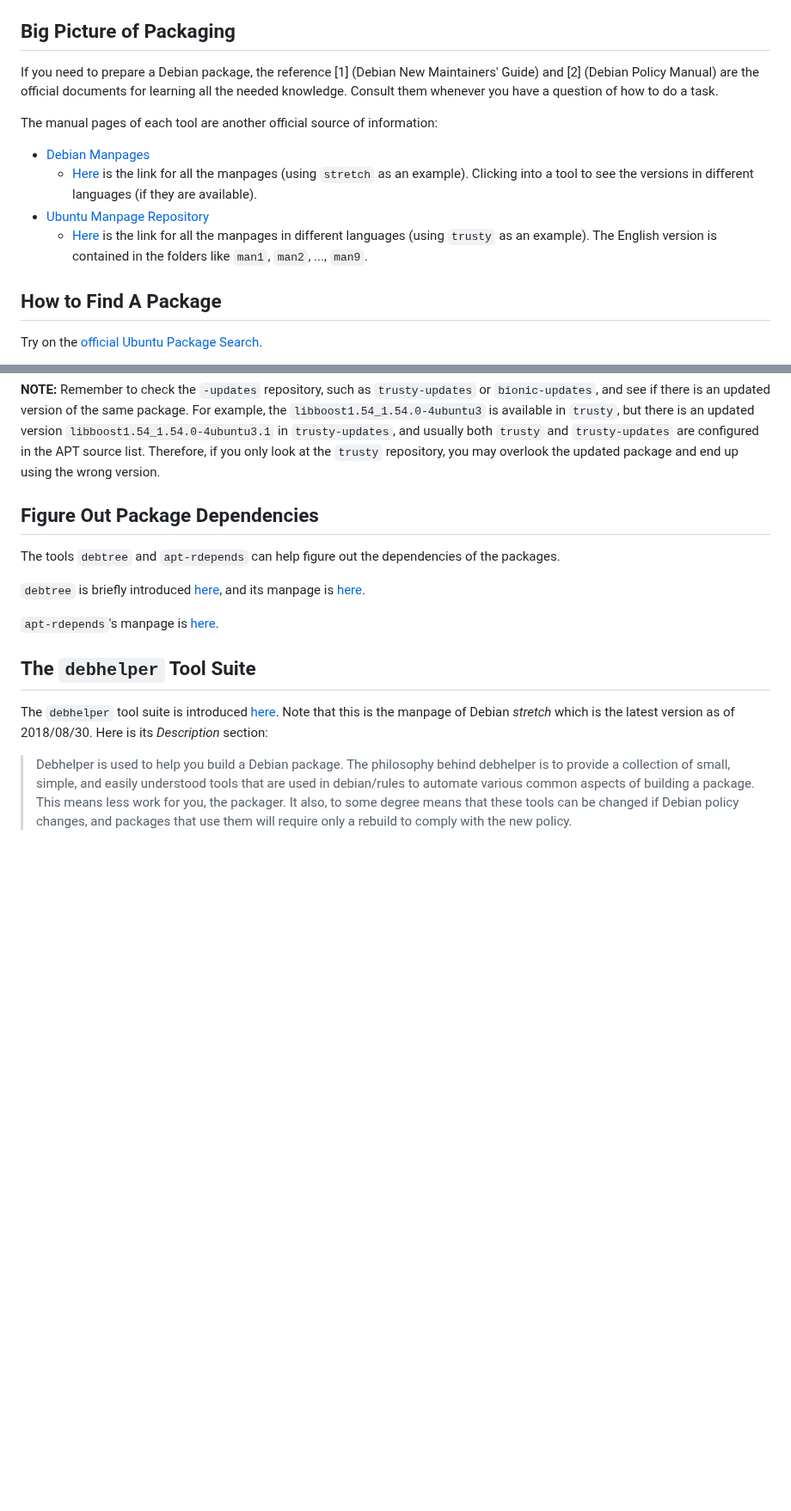
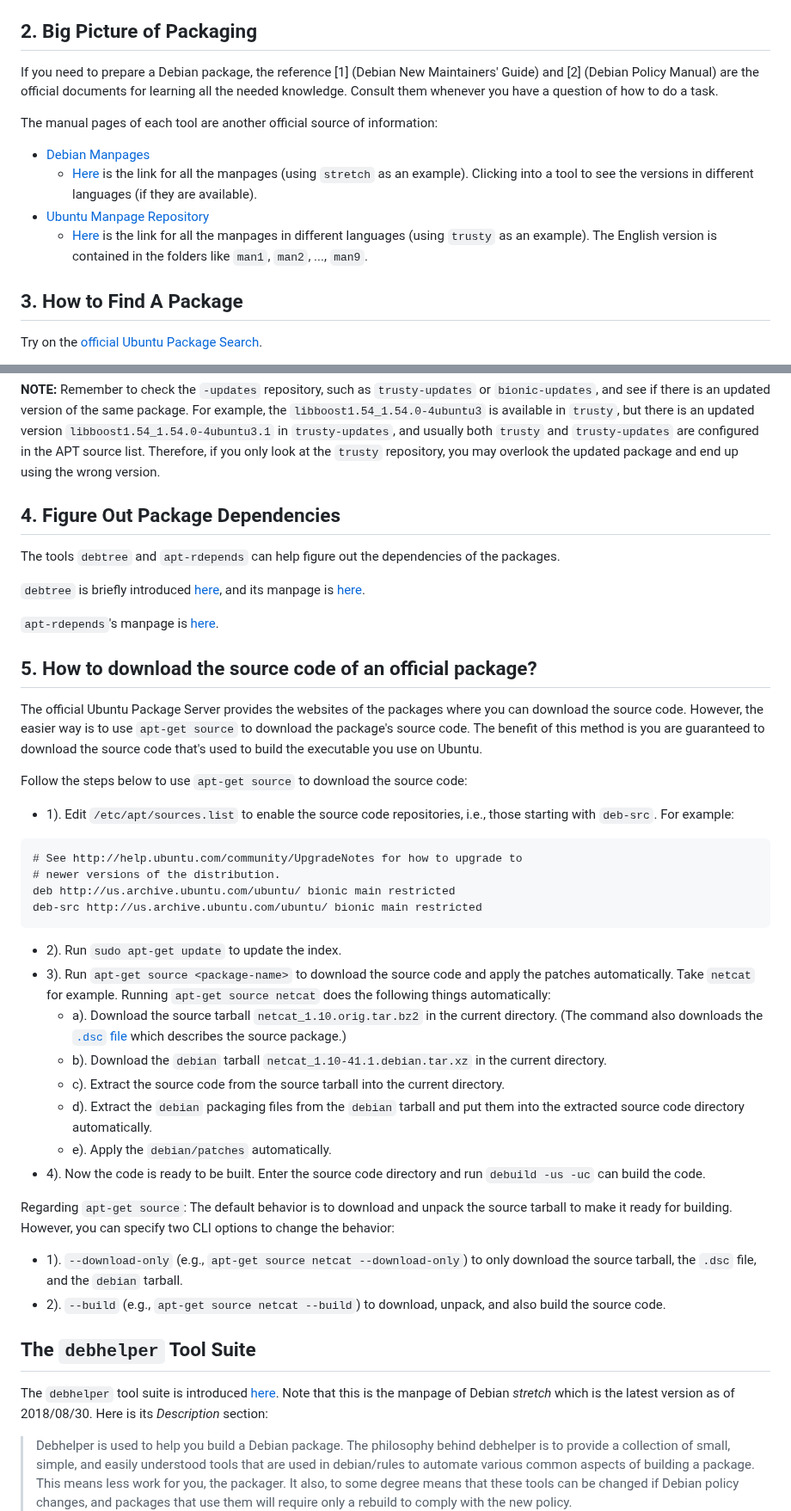
Before and after one commit to yaobinwen/robin_on_rails, a Markdown page: Linux/packaging/README.md, 2 parts joined by grey strips. Shown at 86% size. Rendered like a GitHub page; blank space fills up the shorter version.

Commit message:
Linux/packaging: Add notes about how to download the source code of a Debian package

````diff
--- a/Linux/packaging/README.md
+++ b/Linux/packaging/README.md
@@ -17,7 +17,7 @@ Here is the brief description of the contained folders and files:
   - `prep-pkg-repo.py` sets up the simple Debian package server and it uses the GPG keys in `gpgkeys` to sign the packages.
 - `dpkg-ecosystem.py` is an atempt to draw the dependency graph of all the Debian packaging tools.
 
-## Big Picture of Packaging
+## 2. Big Picture of Packaging
 
 If you need to prepare a Debian package, the reference [1] (Debian New Maintainers' Guide) and [2] (Debian Policy Manual) are the official documents for learning all the needed knowledge. Consult them whenever you have a question of how to do a task.
 
@@ -28,7 +28,7 @@ The manual pages of each tool are another official source of information:
 - [Ubuntu Manpage Repository](http://manpages.ubuntu.com/)
   - [Here](http://manpages.ubuntu.com/manpages/trusty/) is the link for all the manpages in different languages (using `trusty` as an example). The English version is contained in the folders like `man1`, `man2`, ..., `man9`.
 
-## How to Find A Package
+## 3. How to Find A Package
 
 Try on the [official Ubuntu Package Search](https://packages.ubuntu.com/).
 
@@ -48,13 +48,38 @@ Once you get into the page of a specific package, such as the [libboost-filesyst
 
 **NOTE:** Remember to check the `-updates` repository, such as `trusty-updates` or `bionic-updates`, and see if there is an updated version of the same package. For example, the `libboost1.54_1.54.0-4ubuntu3` is available in `trusty`, but there is an updated version `libboost1.54_1.54.0-4ubuntu3.1` in `trusty-updates`, and usually both `trusty` and `trusty-updates` are configured in the APT source list. Therefore, if you only look at the `trusty` repository, you may overlook the updated package and end up using the wrong version.
 
-## Figure Out Package Dependencies
+## 4. Figure Out Package Dependencies
 
 The tools `debtree` and `apt-rdepends` can help figure out the dependencies of the packages.
 
 `debtree` is briefly introduced [here](https://askubuntu.com/a/261808), and its manpage is [here](http://manpages.ubuntu.com/manpages/bionic/man1/debtree.1.html).
 
 `apt-rdepends`'s manpage is [here](http://manpages.ubuntu.com/manpages/bionic/man1/apt-rdepends.1.html).
+
+## 5. How to download the source code of an official package?
+
+The official Ubuntu Package Server provides the websites of the packages where you can download the source code. However, the easier way is to use `apt-get source` to download the package's source code. The benefit of this method is you are guaranteed to download the source code that's used to build the executable you use on Ubuntu.
+
+Follow the steps below to use `apt-get source` to download the source code:
+- 1). Edit `/etc/apt/sources.list` to enable the source code repositories, i.e., those starting with `deb-src`. For example:
+```
+# See http://help.ubuntu.com/community/UpgradeNotes for how to upgrade to
+# newer versions of the distribution.
+deb http://us.archive.ubuntu.com/ubuntu/ bionic main restricted
+deb-src http://us.archive.ubuntu.com/ubuntu/ bionic main restricted
+```
+- 2). Run `sudo apt-get update` to update the index.
+- 3). Run `apt-get source <package-name>` to download the source code and apply the patches automatically. Take `netcat` for example. Running `apt-get source netcat` does the following things automatically:
+  - a). Download the source tarball `netcat_1.10.orig.tar.bz2` in the current directory. (The command also downloads the [`.dsc` file](https://www.debian.org/doc/debian-policy/ch-controlfields.html#s-debiansourcecontrolfiles) which describes the source package.)
+  - b). Download the `debian` tarball `netcat_1.10-41.1.debian.tar.xz` in the current directory.
+  - c). Extract the source code from the source tarball into the current directory.
+  - d). Extract the `debian` packaging files from the `debian` tarball and put them into the extracted source code directory automatically.
+  - e). Apply the `debian/patches` automatically.
+- 4). Now the code is ready to be built. Enter the source code directory and run `debuild -us -uc` can build the code.
+
+Regarding `apt-get source`: The default behavior is to download and unpack the source tarball to make it ready for building. However, you can specify two CLI options to change the behavior:
+- 1). `--download-only` (e.g., `apt-get source netcat --download-only`) to only download the source tarball, the `.dsc` file, and the `debian` tarball.
+- 2). `--build` (e.g., `apt-get source netcat --build`) to download, unpack, and also build the source code.
 
 ## The `debhelper` Tool Suite
 
````
Also changed, not shown: other parts of Linux/packaging/README.md (+1 -1 lines).
